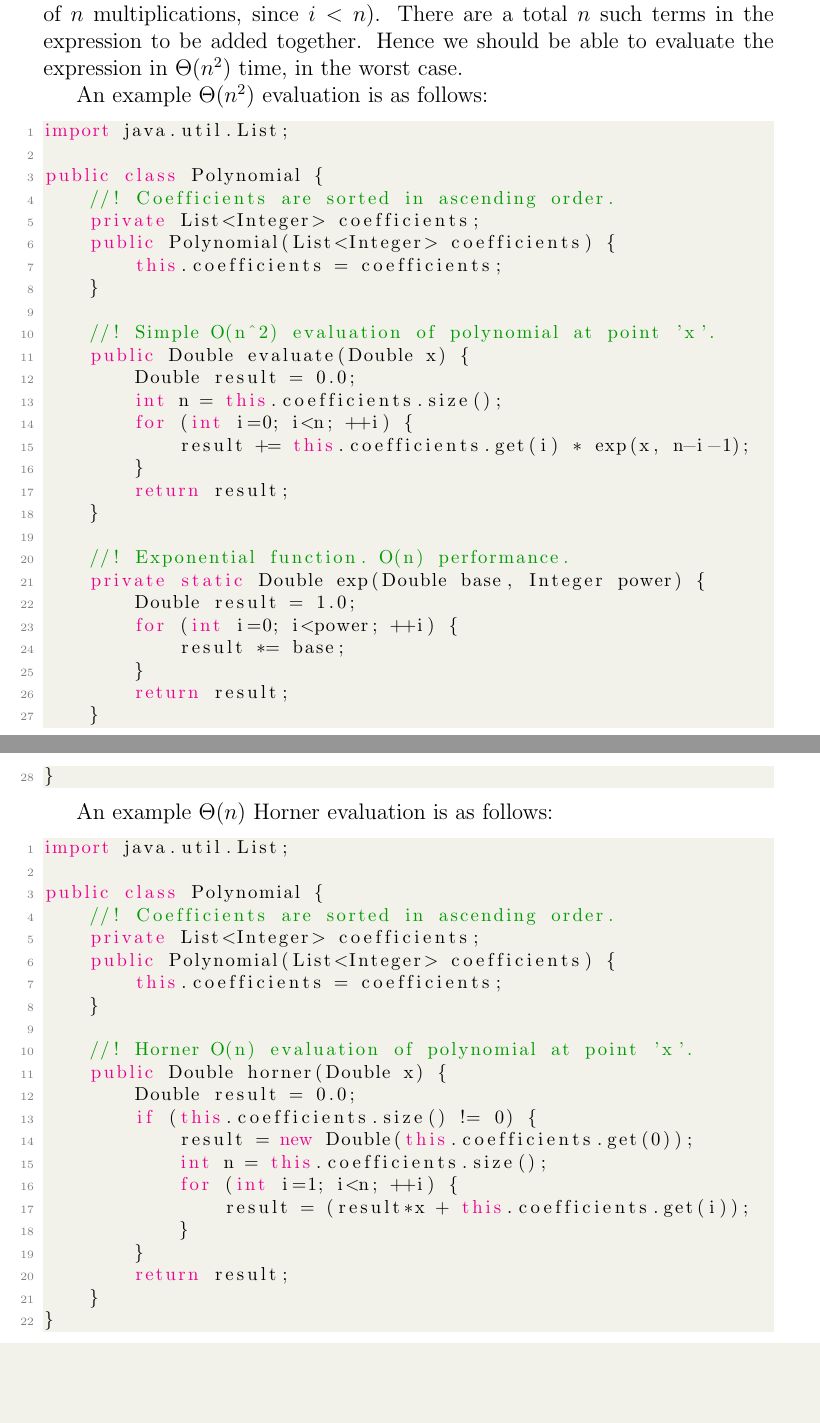
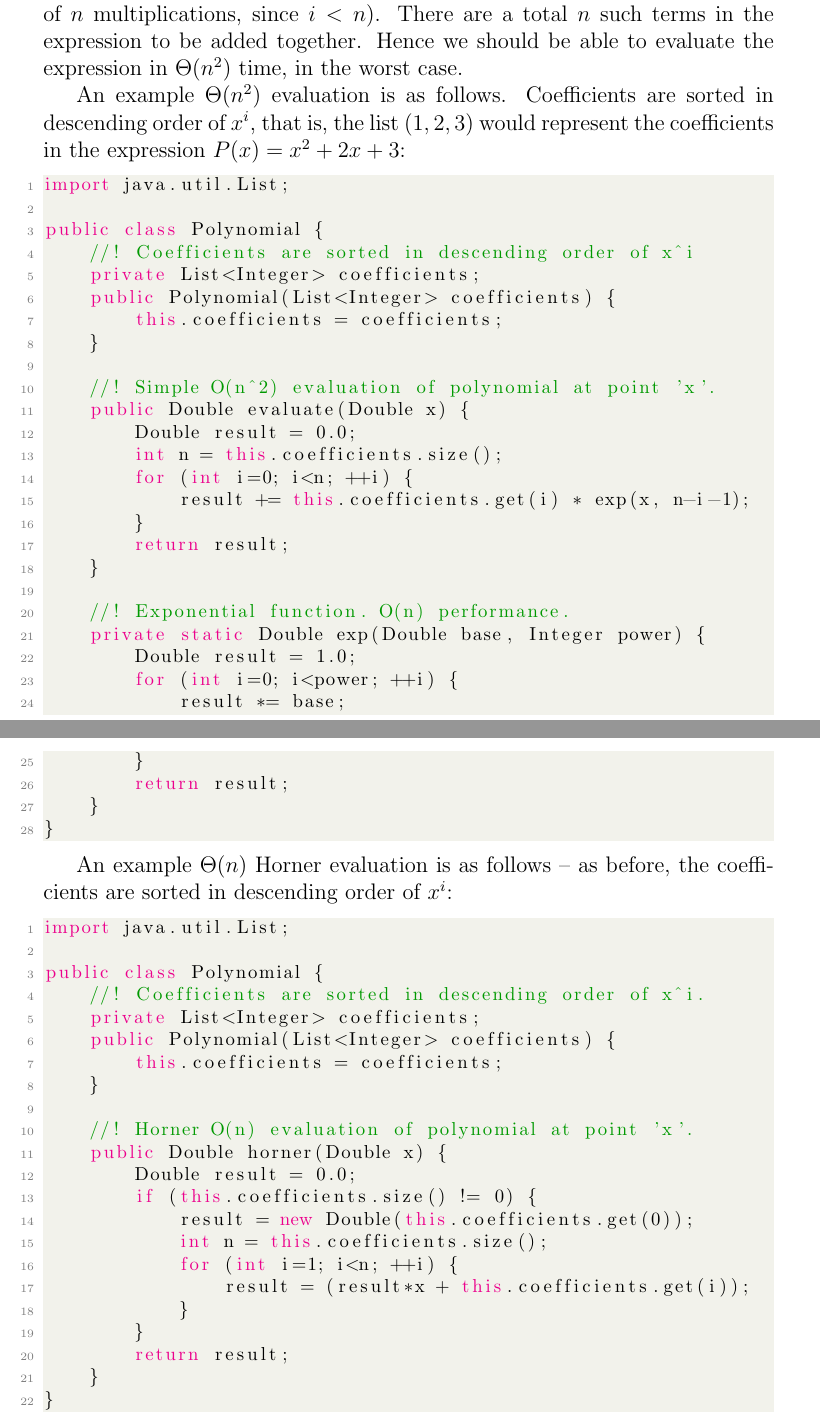
Before and after one commit to m0ng00se/Algorithms-CLR, a LaTeX problem sheet (Chapter01/CLR1.2.exercises.tex): two parts of pages 2 and 3 of 4, joined at a grey line, cut so that both start at the same text, the shorter picture padded with empty space. Compiled offline with pdfLaTeX.

Commit message:
Adding more answer

```diff
--- a/Chapter01/CLR1.2.exercises.tex
+++ b/Chapter01/CLR1.2.exercises.tex
@@ -117,13 +115,14 @@ Computation of polynomials requires multiplication and addition. Let us assume,
 The computation of $x^i$ is bounded from above by $\Theta(n)$  (i.e., a maximum of $n$ multiplications, since $i < n$). There are a total $n$ such terms in the expression to be added together. Hence we should
 be able to evaluate the expression in $\Theta(n^2)$ time, in the worst case.
 
-An example $\Theta(n^2)$ evaluation is as follows:
+An example $\Theta(n^2)$ evaluation is as follows. Coefficients are sorted in descending order of
+$x^i$, that is, the list $(1, 2, 3)$ would represent the coefficients in the expression $P(x) = x^2 + 2x + 3$:
 
 \begin{lstlisting}[language=Java]
 import java.util.List;
 
 public class Polynomial {
-    //! Coefficients are sorted in ascending order.
+    //! Coefficients are sorted in descending order of x^i
     private List<Integer> coefficients;
     public Polynomial(List<Integer> coefficients) {
         this.coefficients = coefficients;
@@ -151,13 +150,14 @@ public class Polynomial {
 
 \end{lstlisting}
 
-An example $\Theta(n)$ Horner evaluation is as follows:
+An example $\Theta(n)$ Horner evaluation is as follows -- as before, the
+coefficients are sorted in descending order of $x^i$:
 
 \begin{lstlisting}[language=Java]
 import java.util.List;
 
 public class Polynomial {
-    //! Coefficients are sorted in ascending order.
+    //! Coefficients are sorted in descending order of x^i.
     private List<Integer> coefficients;
     public Polynomial(List<Integer> coefficients) {
         this.coefficients = coefficients;
```
Also changed, not shown: Chapter01/CLR1.2.exercises.pdf, Chapter01/CLR1.2.exercises.tex (2 more changed lines).
